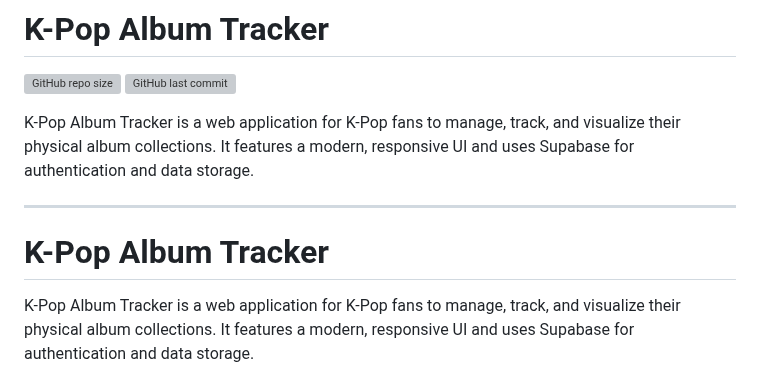
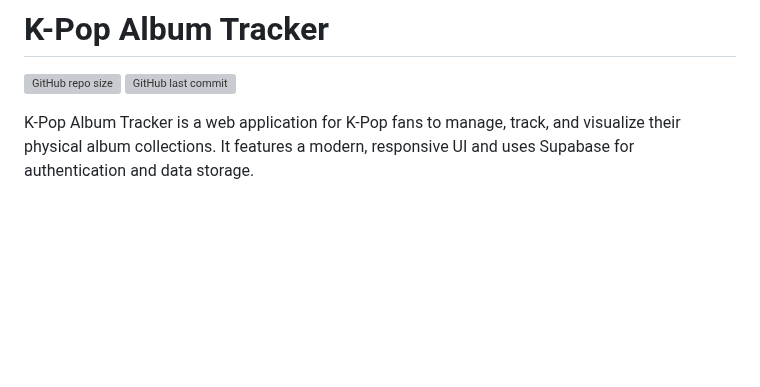
Before and after one commit to imadragonsz/KpopTracker, a Markdown page: README.md, the part around the change. Rendered like a GitHub page; blank space fills up the shorter version; grey boxes are pictures that could not be loaded.

Commit message:
removed duplicate textt

```diff
--- a/README.md
+++ b/README.md
@@ -10,12 +10,6 @@
 
 ![GitHub repo size](https://img.shields.io/github/repo-size/imadragonsz/KpopTracker?color=43c6ac)
 ![GitHub last commit](https://img.shields.io/github/last-commit/imadragonsz/KpopTracker?color=43c6ac)
-
-K-Pop Album Tracker is a web application for K-Pop fans to manage, track, and visualize their physical album collections. It features a modern, responsive UI and uses Supabase for authentication and data storage.
-
----
-
-# K-Pop Album Tracker
 
 K-Pop Album Tracker is a web application for K-Pop fans to manage, track, and visualize their physical album collections. It features a modern, responsive UI and uses Supabase for authentication and data storage.
 
```
